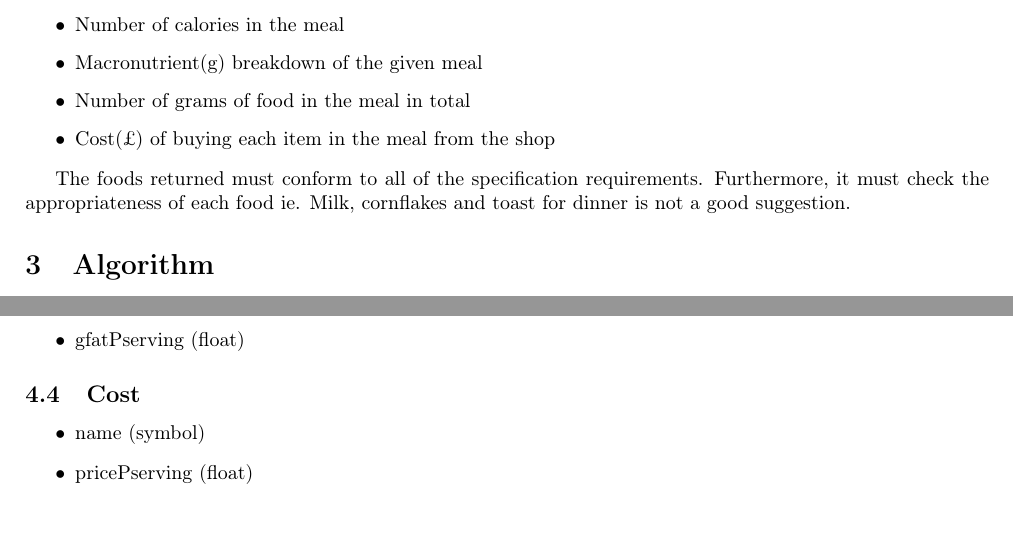
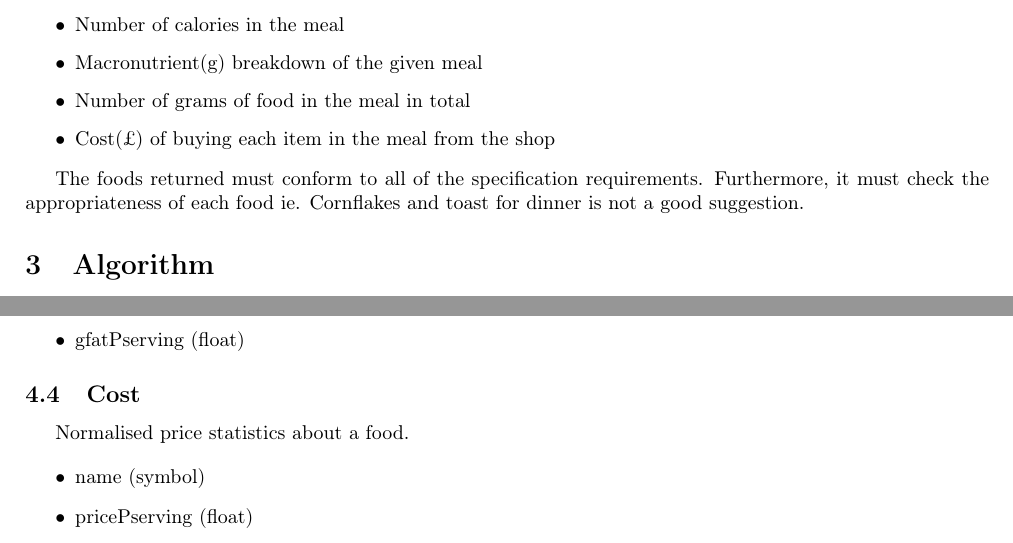
Before and after one commit to robknows/mealplanner, a LaTeX document (doc/mealplanner.tex): two parts of pages 2 and 3 of 3, joined at a grey line, cut so that both start at the same text. Compiled offline with pdfLaTeX.

Commit message:
Update doc

```diff
--- a/doc/mealplanner.tex
+++ b/doc/mealplanner.tex
@@ -103,7 +103,7 @@ When a meal is specified, the following things should be shown:
 
 The foods returned must conform to all of the specification
 requirements. Furthermore, it must check the appropriateness of each
-food ie. Milk, cornflakes and toast for dinner is not a good suggestion.
+food ie. Cornflakes and toast for dinner is not a good suggestion.
 
 \section{Algorithm}
 
@@ -158,6 +158,8 @@ Information to do with a food's nutritional value at serving time.
 
 \subsection{Cost}
 
+Normalised price statistics about a food.
+
 \begin{itemize}
   \item name (symbol)
   \item pricePserving (float)
```
Also changed, not shown: doc/mealplanner.tex (2 more changed lines).
